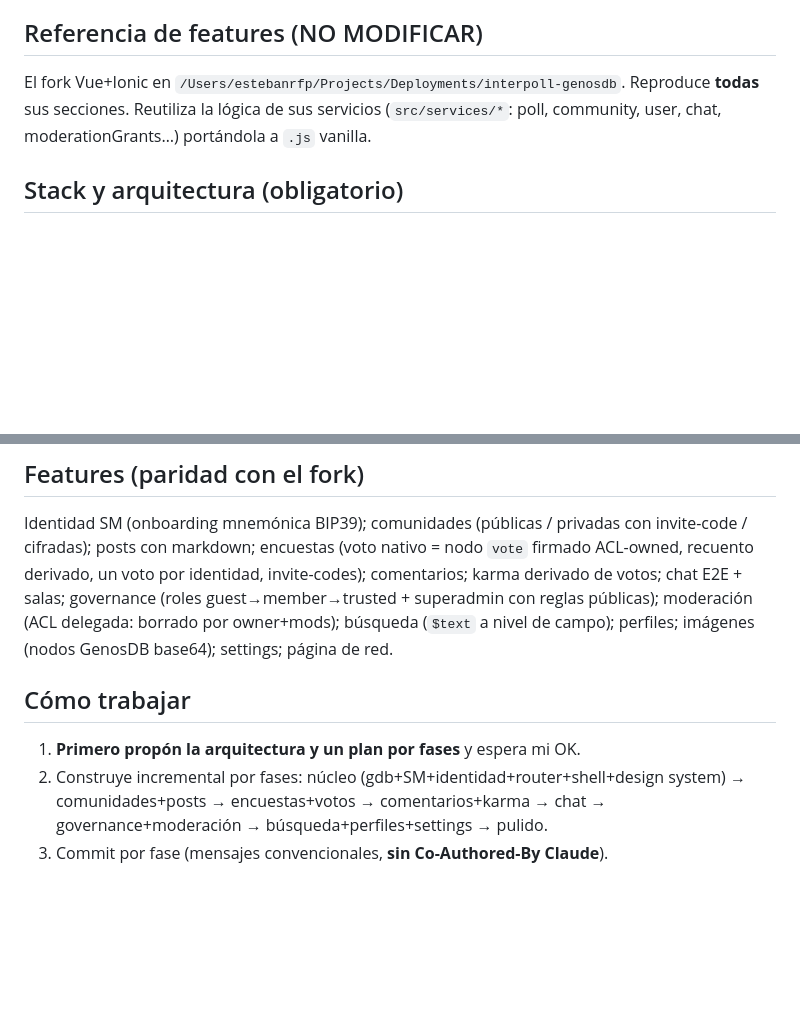
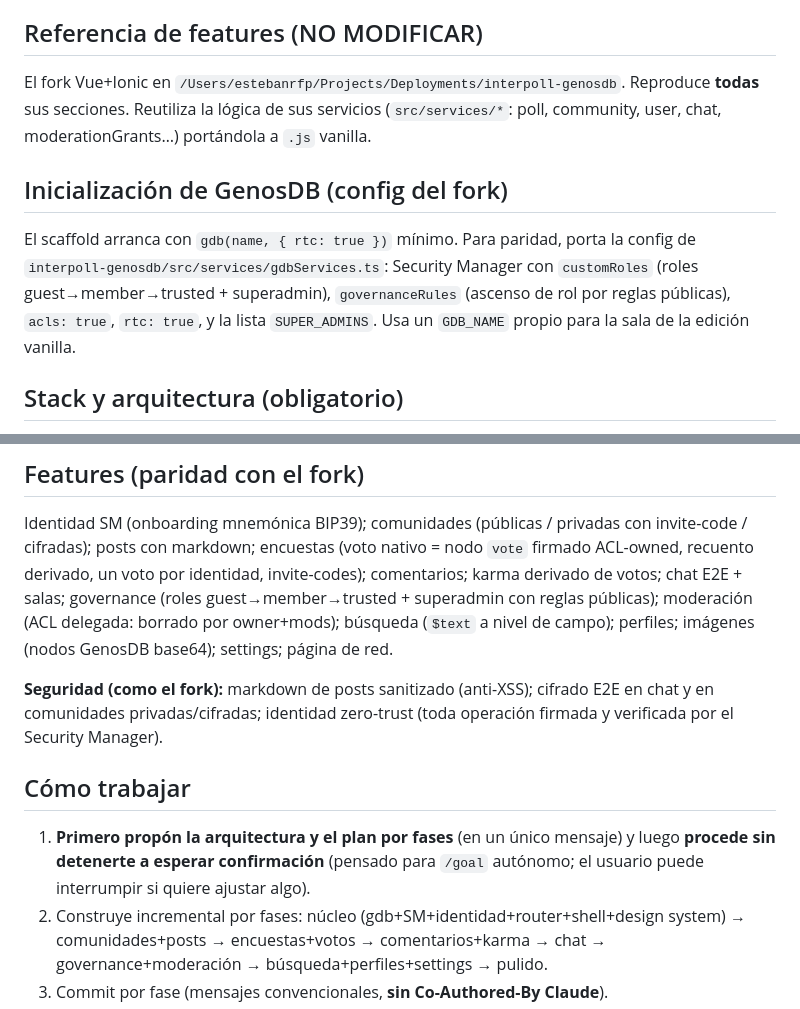
Before and after one commit to estebanrfp/dSocial, a Markdown page: GOAL.md, 2 parts joined by grey strips. Drawn GitHub-style; blank space fills up the shorter version.

Commit message:
docs(goal): GenosDB init config + security notes; make plan step autonomous-friendly
Add the gdb init config to port from the fork (SM customRoles, governanceRules,
acls, SUPER_ADMINS); add security notes (markdown sanitize, E2E, zero-trust);
reword the plan step so it doesn't wait for an OK (works with /goal).

```diff
--- a/GOAL.md
+++ b/GOAL.md
@@ -28,6 +28,13 @@ El fork Vue+Ionic en `/Users/estebanrfp/Projects/Deployments/interpoll-genosdb`.
 Reproduce **todas** sus secciones. Reutiliza la lógica de sus servicios
 (`src/services/*`: poll, community, user, chat, moderationGrants…) portándola a `.js` vanilla.
 
+## Inicialización de GenosDB (config del fork)
+El scaffold arranca con `gdb(name, { rtc: true })` mínimo. Para paridad, porta la
+config de `interpoll-genosdb/src/services/gdbServices.ts`: Security Manager con
+`customRoles` (roles guest→member→trusted + superadmin), `governanceRules`
+(ascenso de rol por reglas públicas), `acls: true`, `rtc: true`, y la lista
+`SUPER_ADMINS`. Usa un `GDB_NAME` propio para la sala de la edición vanilla.
+
 ## Stack y arquitectura (obligatorio)
 - Bun para build/run/scripts. GenosDB servido intacto desde `/genosdb`, **nunca bundleado**.
 - **Sin frameworks.** UI con **Web Components nativos**; reactividad suscrita a
@@ -50,8 +57,14 @@ guest→member→trusted + superadmin con reglas públicas); moderación (ACL de
 borrado por owner+mods); búsqueda (`$text` a nivel de campo); perfiles; imágenes
 (nodos GenosDB base64); settings; página de red.
 
+**Seguridad (como el fork):** markdown de posts sanitizado (anti-XSS); cifrado
+E2E en chat y en comunidades privadas/cifradas; identidad zero-trust (toda
+operación firmada y verificada por el Security Manager).
+
 ## Cómo trabajar
-1. **Primero propón la arquitectura y un plan por fases** y espera mi OK.
+1. **Primero propón la arquitectura y el plan por fases** (en un único mensaje) y
+   luego **procede sin detenerte a esperar confirmación** (pensado para `/goal`
+   autónomo; el usuario puede interrumpir si quiere ajustar algo).
 2. Construye incremental por fases: núcleo (gdb+SM+identidad+router+shell+design
    system) → comunidades+posts → encuestas+votos → comentarios+karma → chat →
    governance+moderación → búsqueda+perfiles+settings → pulido.
```
